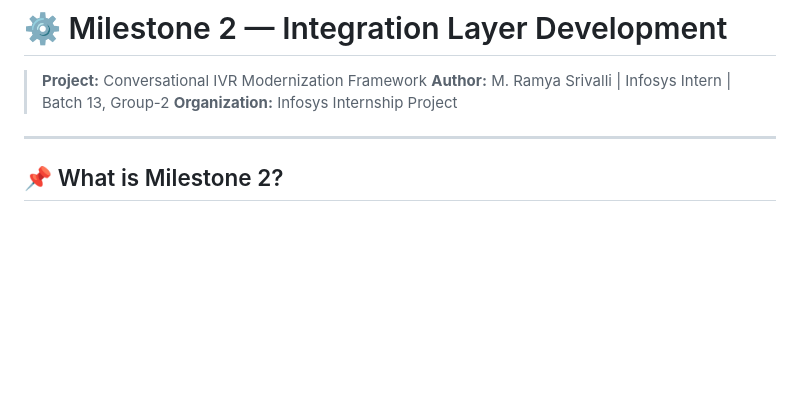
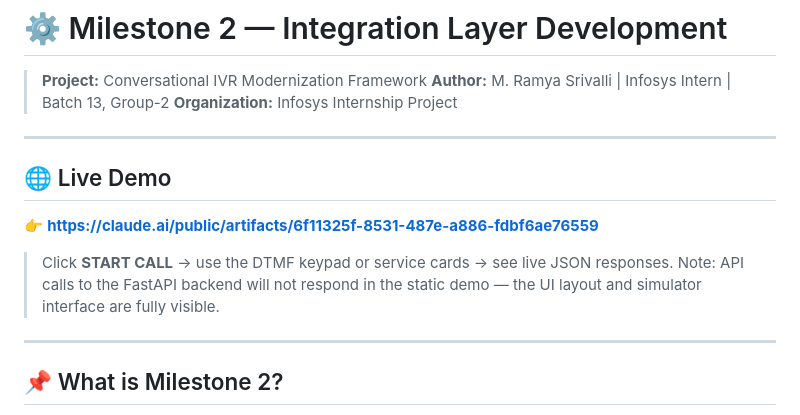
Before and after one commit to Ramyasrivalli/Conversational_IVR_Modernization_Framework, a Markdown page: milestone2/readme_m2.md, the part around one of its changes. GitHub-like rendering; blank space fills up the shorter version.

```diff
--- a/milestone2/readme_m2.md
+++ b/milestone2/readme_m2.md
@@ -3,6 +3,15 @@
 > **Project:** Conversational IVR Modernization Framework
 > **Author:** M. Ramya Srivalli | Infosys Intern | Batch 13, Group-2
 > **Organization:** Infosys Internship Project
+
+---
+
+## 🌐 Live Demo
+
+👉 **[https://claude.ai/public/artifacts/6f11325f-8531-487e-a886-fdbf6ae76559](https://claude.ai/public/artifacts/6f11325f-8531-487e-a886-fdbf6ae76559)**
+
+> Click **START CALL** → use the DTMF keypad or service cards → see live JSON responses.
+> Note: API calls to the FastAPI backend will not respond in the static demo — the UI layout and simulator interface are fully visible.
 
 ---
 
```
Also changed, not shown: other parts of milestone2/readme_m2.md (+6 -6 lines).
